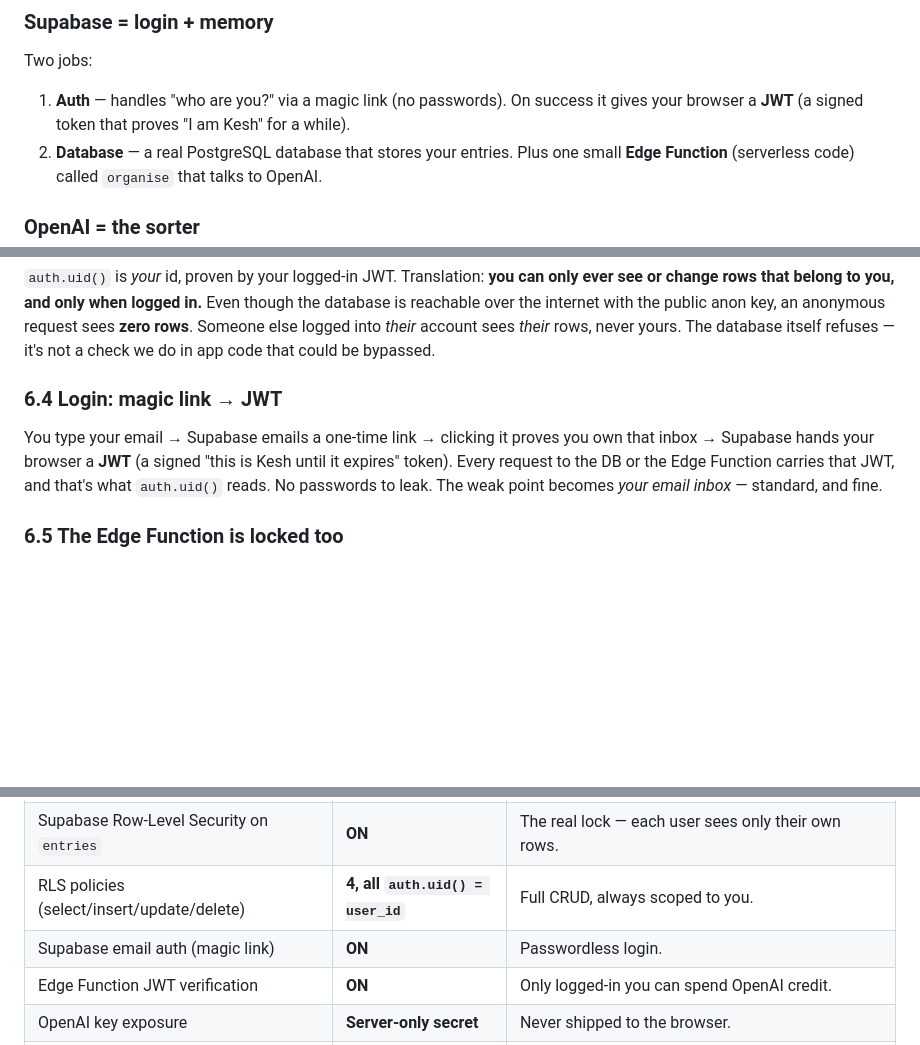
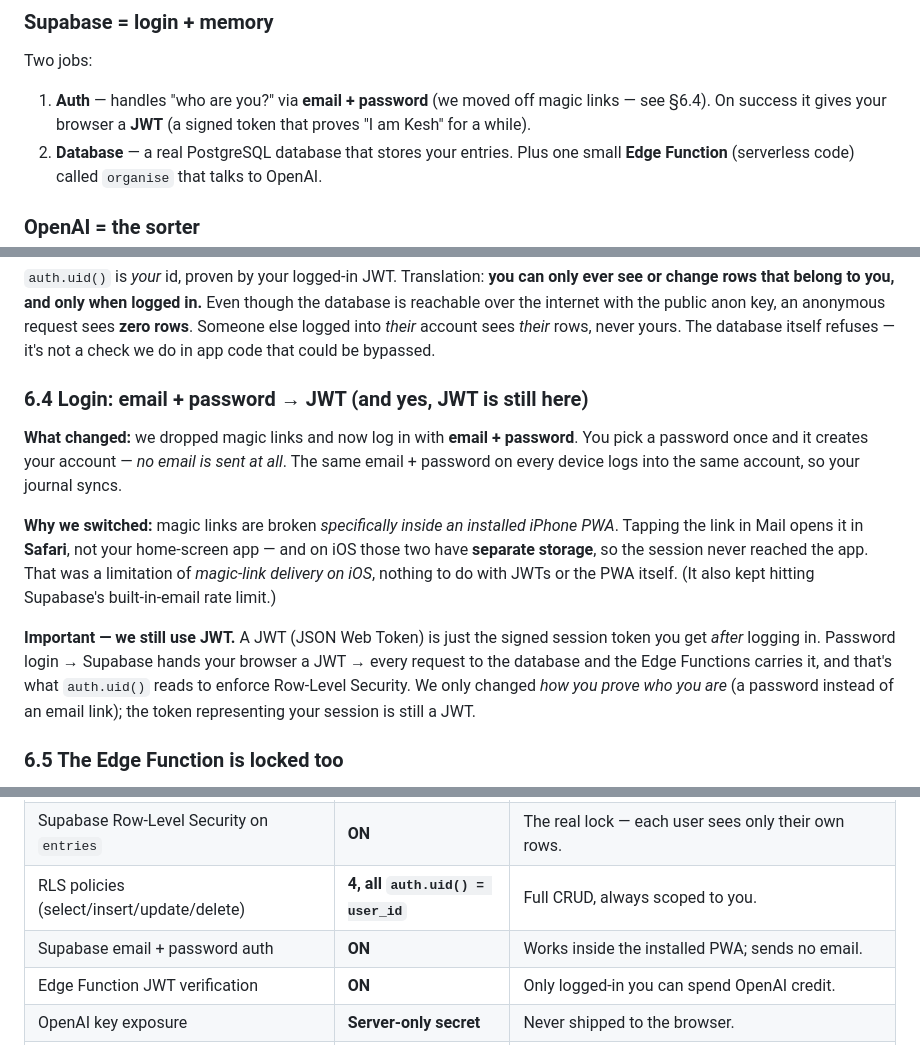
Before and after one commit to srimukessh/daily-practice-journal, a Markdown page: HOW_IT_WORKS.md, 3 parts joined by grey strips. Rendered like a GitHub page; blank space fills up the shorter version.

Commit message:
docs: correct auth section — email+password (JWT still used); explain iOS magic-link limitation

```diff
--- a/HOW_IT_WORKS.md
+++ b/HOW_IT_WORKS.md
@@ -92,8 +92,8 @@ delivery, nothing more. (This is why making it "public" is harmless — see §6.
 
 ### Supabase = login + memory
 Two jobs:
-1. **Auth** — handles "who are you?" via a magic link (no passwords). On success it gives your
-   browser a **JWT** (a signed token that proves "I am Kesh" for a while).
+1. **Auth** — handles "who are you?" via **email + password** (we moved off magic links — see §6.4).
+   On success it gives your browser a **JWT** (a signed token that proves "I am Kesh" for a while).
 2. **Database** — a real PostgreSQL database that stores your entries. Plus one small
    **Edge Function** (serverless code) called `organise` that talks to OpenAI.
 
@@ -226,12 +226,22 @@ the internet with the public anon key, an anonymous request sees **zero rows**.
 into *their* account sees *their* rows, never yours. The database itself refuses — it's not a check
 we do in app code that could be bypassed.
 
-### 6.4 Login: magic link → JWT
+### 6.4 Login: email + password → JWT (and yes, JWT is still here)
 
-You type your email → Supabase emails a one-time link → clicking it proves you own that inbox →
-Supabase hands your browser a **JWT** (a signed "this is Kesh until it expires" token). Every request
-to the DB or the Edge Function carries that JWT, and that's what `auth.uid()` reads. No passwords to
-leak. The weak point becomes *your email inbox* — standard, and fine.
+**What changed:** we dropped magic links and now log in with **email + password**. You pick a password
+once and it creates your account — *no email is sent at all*. The same email + password on every device
+logs into the same account, so your journal syncs.
+
+**Why we switched:** magic links are broken *specifically inside an installed iPhone PWA*. Tapping the
+link in Mail opens it in **Safari**, not your home-screen app — and on iOS those two have **separate
+storage**, so the session never reached the app. That was a limitation of *magic-link delivery on iOS*,
+nothing to do with JWTs or the PWA itself. (It also kept hitting Supabase's built-in-email rate limit.)
+
+**Important — we still use JWT.** A JWT (JSON Web Token) is just the signed session token you get
+*after* logging in. Password login → Supabase hands your browser a JWT → every request to the database
+and the Edge Functions carries it, and that's what `auth.uid()` reads to enforce Row-Level Security. We
+only changed *how you prove who you are* (a password instead of an email link); the token representing
+your session is still a JWT.
 
 ### 6.5 The Edge Function is locked too
 
@@ -275,7 +285,7 @@ your Supabase database.
 | Vercel Deployment Protection (login-wall on site) | **OFF** | It's a public app; the wall would block your phone. No secrets in the app, so it's safe. |
 | Supabase Row-Level Security on `entries` | **ON** | The real lock — each user sees only their own rows. |
 | RLS policies (select/insert/update/delete) | **4, all `auth.uid() = user_id`** | Full CRUD, always scoped to you. |
-| Supabase email auth (magic link) | **ON** | Passwordless login. |
+| Supabase email + password auth | **ON** | Works inside the installed PWA; sends no email. |
 | Edge Function JWT verification | **ON** | Only logged-in you can spend OpenAI credit. |
 | OpenAI key exposure | **Server-only secret** | Never shipped to the browser. |
 | `.env` (DB password, access token, OpenAI key) | **Gitignored, local only** | Never committed or deployed. |
```
Also changed, not shown: other parts of HOW_IT_WORKS.md (+1 -1 lines).
